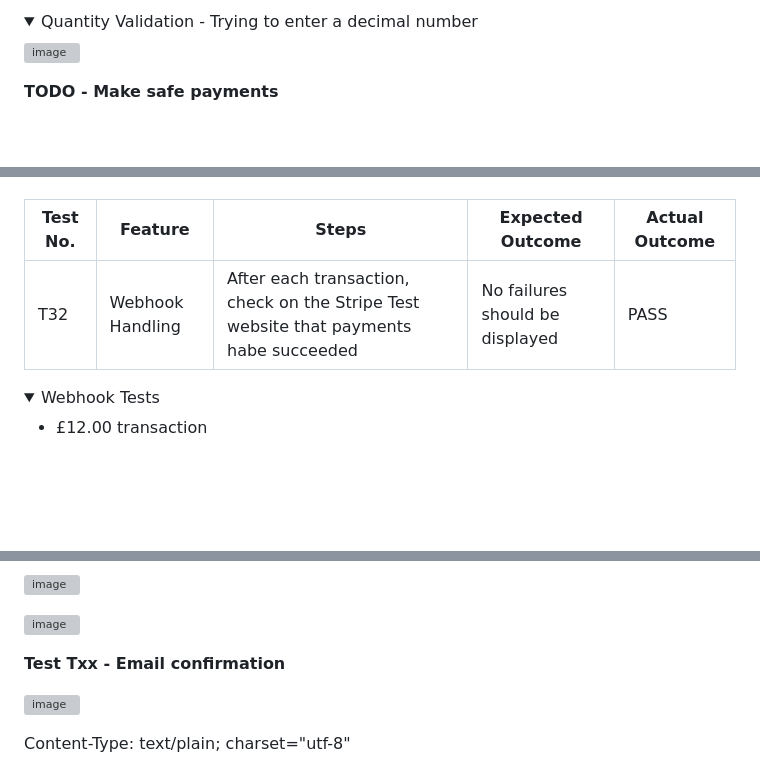
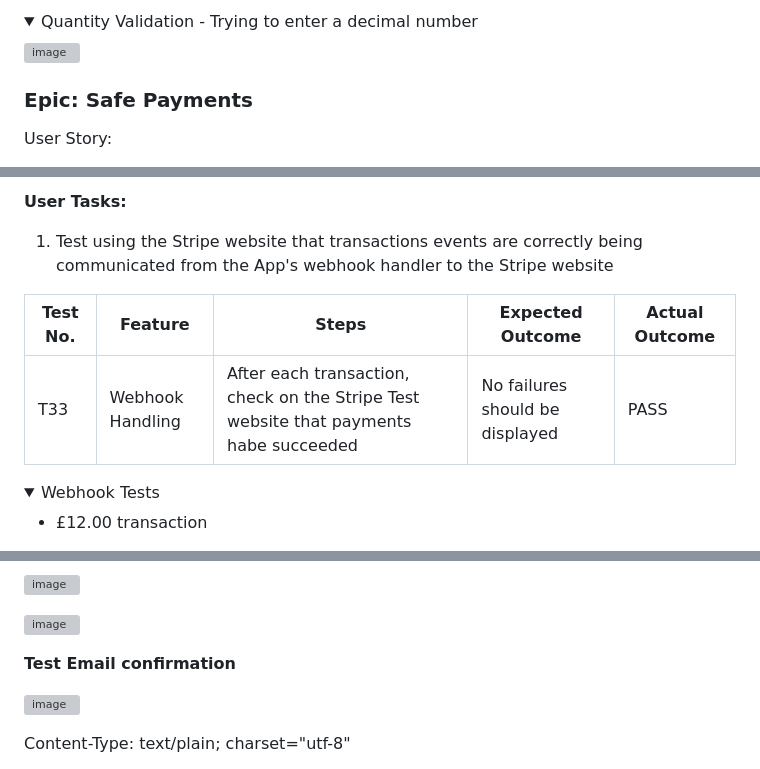
Before and after one commit to DelroyGayle/Biblia-Posters-PP5, a Markdown page: TESTING.md, 3 parts joined by grey strips. Rendered like a GitHub page; folded sections open; blank space fills up the shorter version; grey boxes are pictures that could not be loaded.

Commit message:
Update TESTING.md - Fix any typos

```diff
--- a/TESTING.md
+++ b/TESTING.md
@@ -769,6 +769,7 @@ This is broken down into the following
 
 </details>
 
+### Epic: Safe Payments
 
-**TODO - Make safe payments**
+User Story:
 
@@ -775,8 +777,10 @@ This is broken down into the following
 
+**User Tasks:**
+1. Test using the Stripe website that transactions events are correctly being communicated from the App's webhook handler to the Stripe website
 
 | Test No. | Feature        | Steps        | Expected Outcome  | Actual Outcome |
 | ------------- | ------------- | -------------    | ------------- | ------------- |
-| T32 | Webhook Handling | After each transaction, check on the Stripe Test website that payments habe succeeded | No failures should be displayed | PASS |
+| T33 | Webhook Handling | After each transaction, check on the Stripe Test website that payments habe succeeded | No failures should be displayed | PASS |
 
 <details>
    <summary>Webhook Tests</summary>
@@ -907,7 +909,7 @@ PAYMENT INTENT:
 
 ![image](https://github.com/DelroyGayle/Biblia-Posters-PP5/assets/91061592/c383f8c0-f402-4228-bac1-f0ce7436976f)
 
-**Test Txx - Email confirmation**
+**Test Email confirmation**
 
 
 ![image](https://github.com/DelroyGayle/Biblia-Posters-PP5/assets/91061592/7c1c1823-e705-49d9-97a0-dd19d85e9f69)
```
Also changed, not shown: other parts of TESTING.md (+2 -3 lines).
